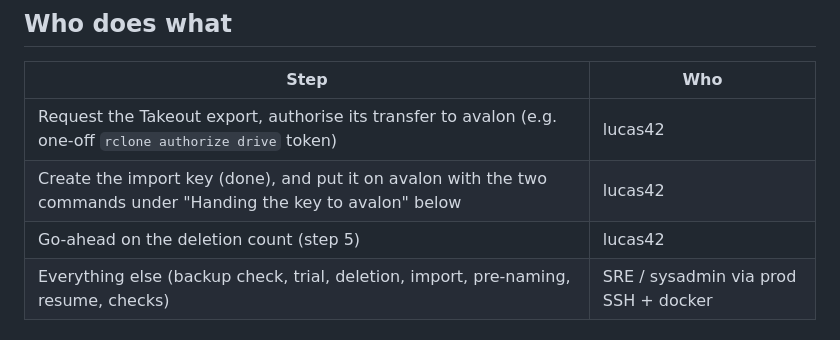
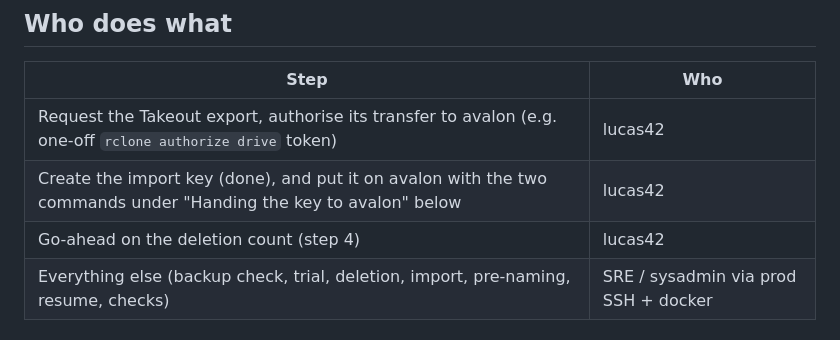
Before and after one commit to lucas42/lucos_photos, a Markdown page: docs/migration-runbook.md, the part around the change. GitHub-like rendering.

Commit message:
Point the deletion go-ahead at step 4
Refs #577. The reorder in #575 made the deletion step 4; the who-does-what row still said step 5.

```diff
--- a/docs/migration-runbook.md
+++ b/docs/migration-runbook.md
@@ -13,7 +13,7 @@ No separate trial restore is required beforehand. lucas42 decided this in chat o
 |---|---|
 | Request the Takeout export, authorise its transfer to avalon (e.g. one-off `rclone authorize drive` token) | lucas42 |
 | Create the import key (done), and put it on avalon with the two commands under "Handing the key to avalon" below | lucas42 |
-| Go-ahead on the deletion count (step 5) | lucas42 |
+| Go-ahead on the deletion count (step 4) | lucas42 |
 | Everything else (backup check, trial, deletion, import, pre-naming, resume, checks) | SRE / sysadmin via prod SSH + docker |
 
 ## The script
```
